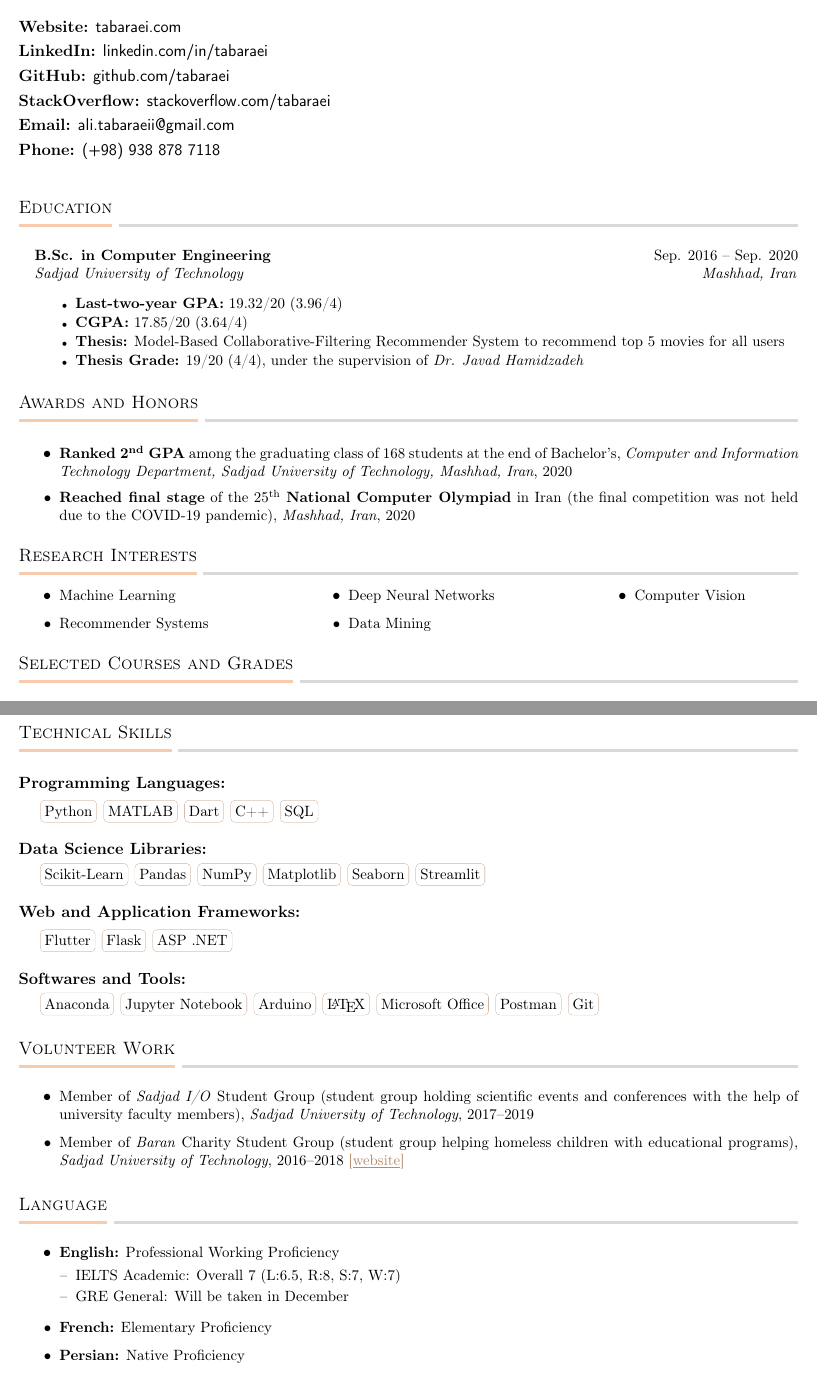
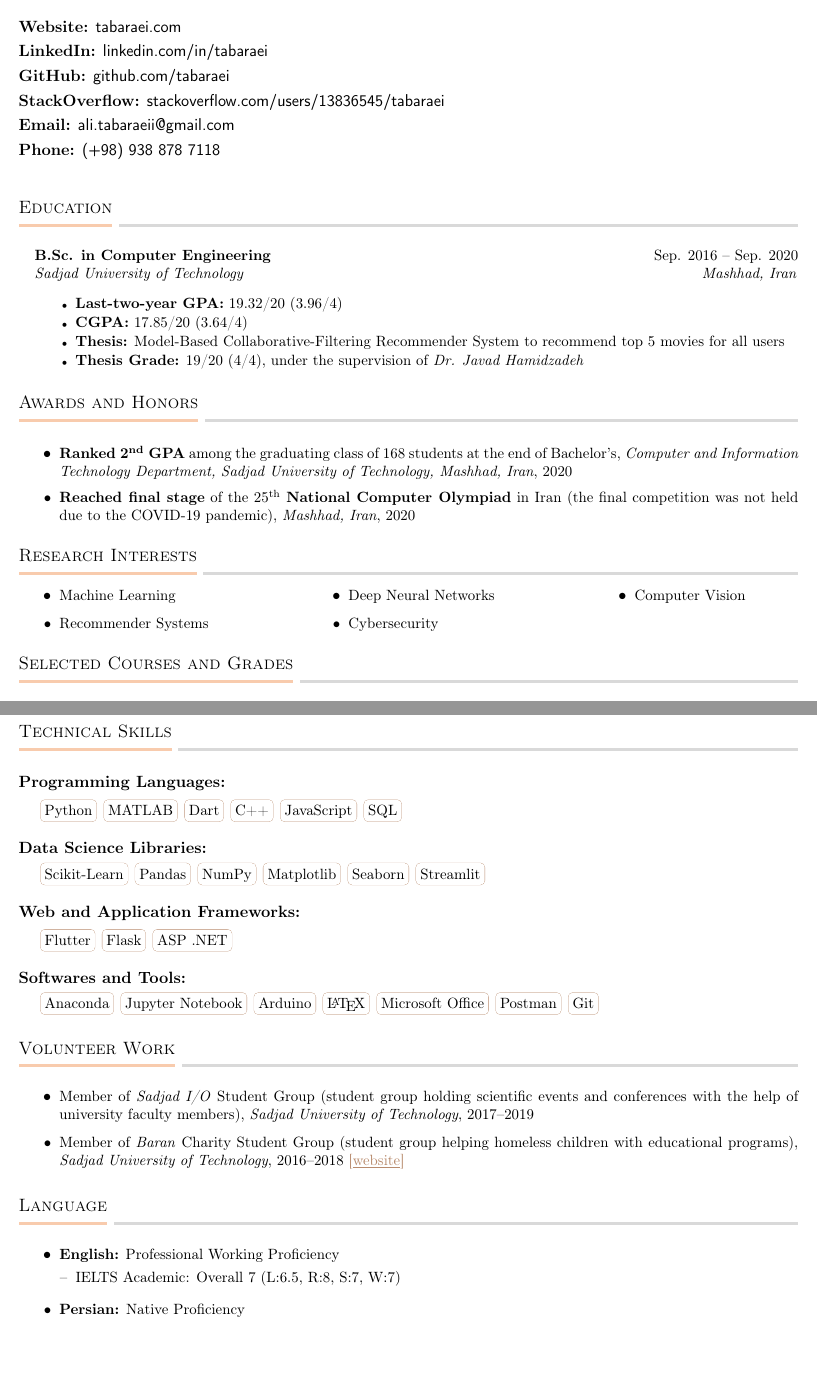
Before and after one commit to tabaraei/CV, a LaTeX CV (cv.tex, which reads section/contact.tex, section/interests.tex, section/language.tex): two parts of pages 1 and 3 of 3, joined at a grey line, cut so that both start at the same text, the shorter picture padded with empty space. Compiled offline with pdfLaTeX.

Commit message:
small changes

```diff
--- a/section/contact.tex
+++ b/section/contact.tex
@@ -6,7 +6,7 @@
 \social{Website}{\href{https://tabaraei.com}{tabaraei.com}}
 \social{LinkedIn}{\href{https://linkedin.com/in/tabaraei}{linkedin.com/in/tabaraei}}
 \social{GitHub}{\href{https://github.com/tabaraei}{github.com/tabaraei}}
-\social{StackOverflow}{\href{https://stackoverflow.com/users/13836545/tabaraei}{stackoverflow.com/tabaraei}}
+\social{StackOverflow}{\href{https://stackoverflow.com/users/13836545/tabaraei}{stackoverflow.com/users/13836545/tabaraei}}
 \social{Email}{ali.tabaraeii@gmail.com}
 \social{Phone}{(+98) 938 878 7118}
 \vspace{10pt}
--- a/section/interests.tex
+++ b/section/interests.tex
@@ -9,7 +9,7 @@
 \hspace{.1\textwidth}
 \MulticolStart
     \Item{Deep Neural Networks}
-    \Item{Data Mining}
+    \Item{Cybersecurity}
 \MulticolEnd
 \hspace{.1\textwidth}
 \MulticolStart
--- a/section/language.tex
+++ b/section/language.tex
@@ -6,10 +6,9 @@
         \Item{\textbf{English:} Professional Working Proficiency}
             \ListStartDash
                 \vspace{-6pt}\Item{IELTS Academic: Overall 7 (L:6.5, R:8, S:7, W:7)}
-                \Item{GRE General: Will be taken in December}
             \ListEnd
 
-        \Item{\textbf{French:} Elementary Proficiency}
+        %\Item{\textbf{French:} Elementary Proficiency}
 
         \Item{\textbf{Persian:} Native Proficiency}
 
--- a/section/skills.tex
+++ b/section/skills.tex
@@ -4,7 +4,7 @@
     \vspace{-8pt}
 
     \resumeSkillItemStart{Programming Languages:}
-        \skillbox{Python} \skillbox{MATLAB} \skillbox{Dart} \skillbox{C++} \skillbox{SQL}
+        \skillbox{Python} \skillbox{MATLAB} \skillbox{Dart} \skillbox{C++} \skillbox{JavaScript} \skillbox{SQL}
 
     \resumeSkillItemStart{Data Science Libraries:}
         \skillbox{Scikit-Learn} \skillbox{Pandas} \skillbox{NumPy} \skillbox{Matplotlib} \skillbox{Seaborn} \skillbox{Streamlit}
```
Also changed, not shown: cv.pdf.
